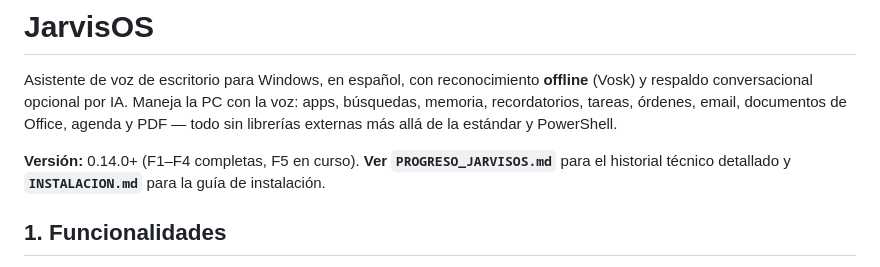
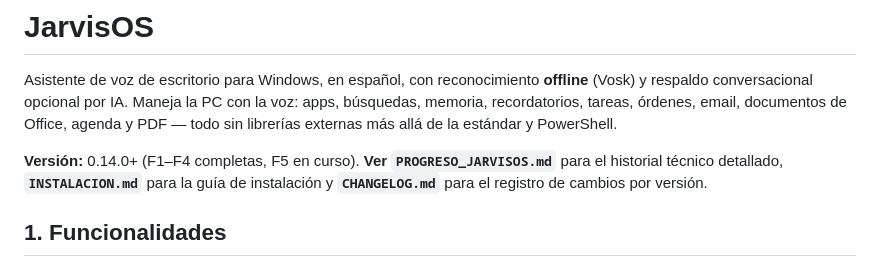
Before and after one commit to Rpumar/JarvisOS, a Markdown page: README.md, the part around the change. GitHub-like rendering.

Commit message:
D3: CHANGELOG.md con versionado semantico y cierre del ultimo item de la decision 3

```diff
--- a/README.md
+++ b/README.md
@@ -7,8 +7,9 @@ email, documentos de Office, agenda y PDF — todo sin librerías externas
 más allá de la estándar y PowerShell.
 
 **Versión:** 0.14.0+ (F1–F4 completas, F5 en curso).
-**Ver `PROGRESO_JARVISOS.md`** para el historial técnico detallado y
-**`INSTALACION.md`** para la guía de instalación.
+**Ver `PROGRESO_JARVISOS.md`** para el historial técnico detallado,
+**`INSTALACION.md`** para la guía de instalación y **`CHANGELOG.md`**
+para el registro de cambios por versión.
 
 ## 1. Funcionalidades
 
```
Also changed, not shown: CHANGELOG.md (added, +114 -0 lines), PLAN-EMPRESA.md (+1 -1 lines).
